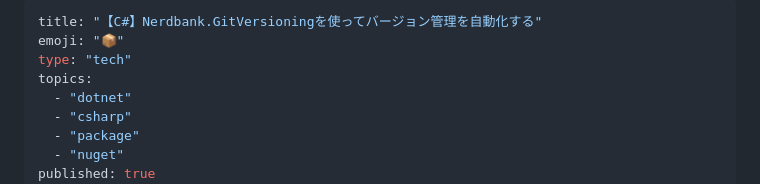
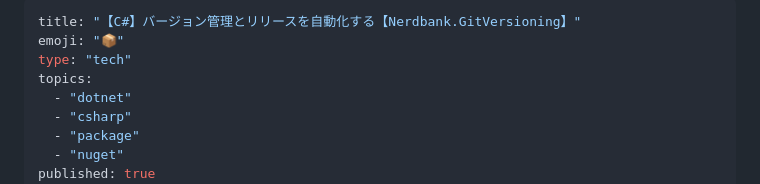
Before and after one commit to arika0093/articles, a Markdown page: articles/20250623-gitversioning.md, the part around the change. GitHub-like rendering.

Commit message:
fix: Update article title for clarity and consistency

```diff
--- a/articles/20250623-gitversioning.md
+++ b/articles/20250623-gitversioning.md
@@ -1,5 +1,5 @@
 ---
-title: "【C#】Nerdbank.GitVersioningを使ってバージョン管理を自動化する"
+title: "【C#】バージョン管理とリリースを自動化する【Nerdbank.GitVersioning】"
 emoji: "📦️"
 type: "tech"
 topics:
```
